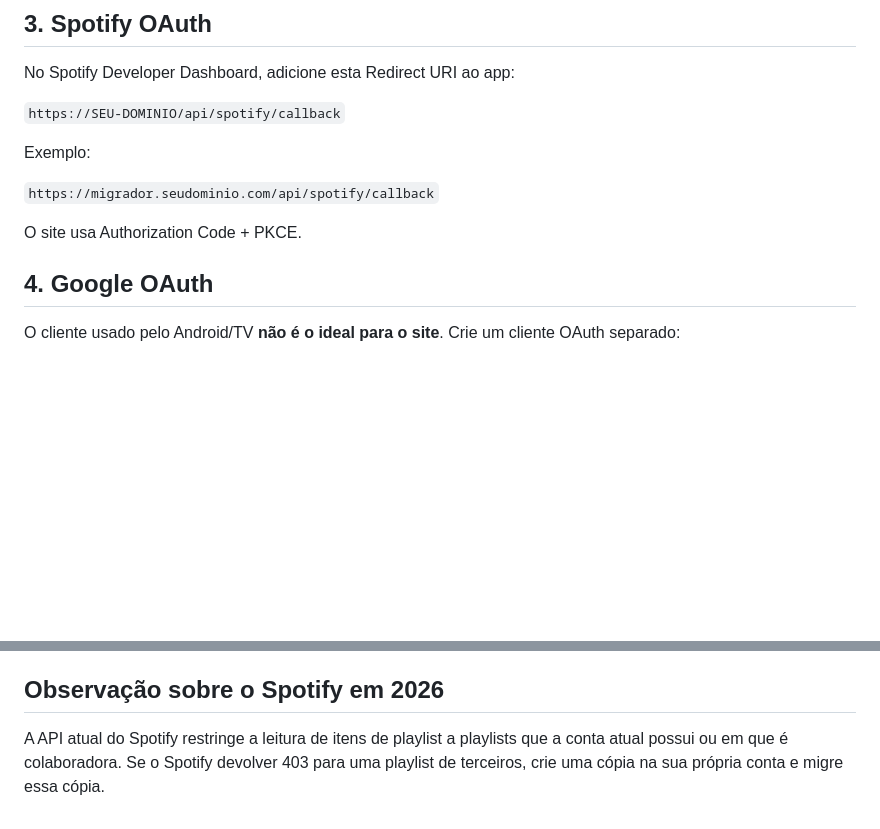
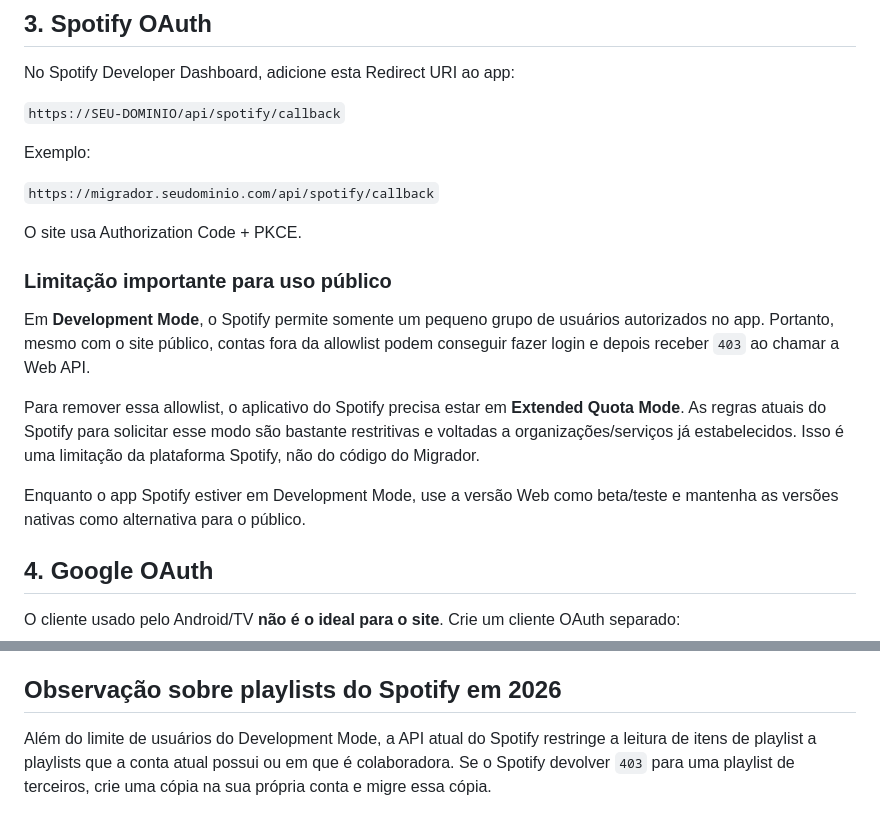
Before and after one commit to deadbynetsu/RHYFT, a Markdown page: WEB_DEPLOY.md, 2 parts joined by grey strips. Rendered like a GitHub page; blank space fills up the shorter version.

Commit message:
Document Spotify public access limitation

```diff
--- a/WEB_DEPLOY.md
+++ b/WEB_DEPLOY.md
@@ -47,6 +47,14 @@ Exemplo:
 `https://migrador.seudominio.com/api/spotify/callback`
 
 O site usa Authorization Code + PKCE.
+
+### Limitação importante para uso público
+
+Em **Development Mode**, o Spotify permite somente um pequeno grupo de usuários autorizados no app. Portanto, mesmo com o site público, contas fora da allowlist podem conseguir fazer login e depois receber `403` ao chamar a Web API.
+
+Para remover essa allowlist, o aplicativo do Spotify precisa estar em **Extended Quota Mode**. As regras atuais do Spotify para solicitar esse modo são bastante restritivas e voltadas a organizações/serviços já estabelecidos. Isso é uma limitação da plataforma Spotify, não do código do Migrador.
+
+Enquanto o app Spotify estiver em Development Mode, use a versão Web como beta/teste e mantenha as versões nativas como alternativa para o público.
 
 ## 4. Google OAuth
 
@@ -98,6 +106,6 @@ A Home consulta a API pública do GitHub para a Release mais recente. Quando uma
 - CSP e outros headers de segurança são definidos no `netlify.toml`.
 - Playlists criadas pela versão Web são privadas por padrão.
 
-## Observação sobre o Spotify em 2026
+## Observação sobre playlists do Spotify em 2026
 
-A API atual do Spotify restringe a leitura de itens de playlist a playlists que a conta atual possui ou em que é colaboradora. Se o Spotify devolver 403 para uma playlist de terceiros, crie uma cópia na sua própria conta e migre essa cópia.
+Além do limite de usuários do Development Mode, a API atual do Spotify restringe a leitura de itens de playlist a playlists que a conta atual possui ou em que é colaboradora. Se o Spotify devolver `403` para uma playlist de terceiros, crie uma cópia na sua própria conta e migre essa cópia.
```
